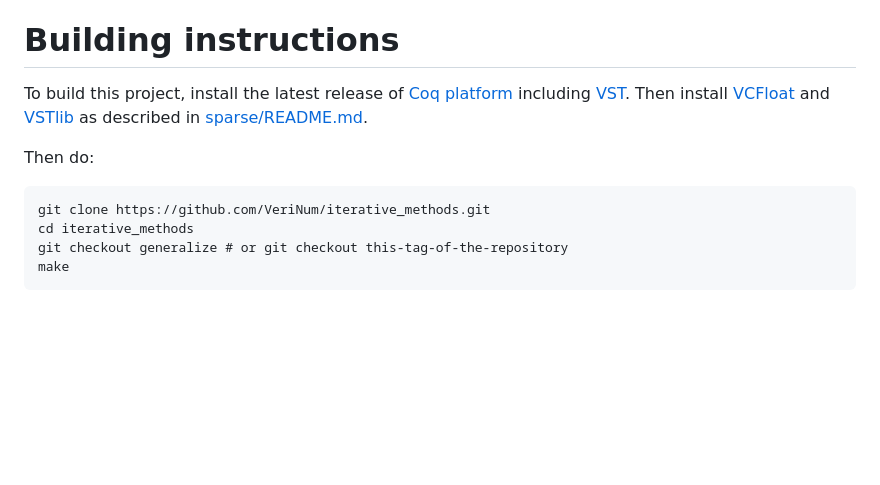
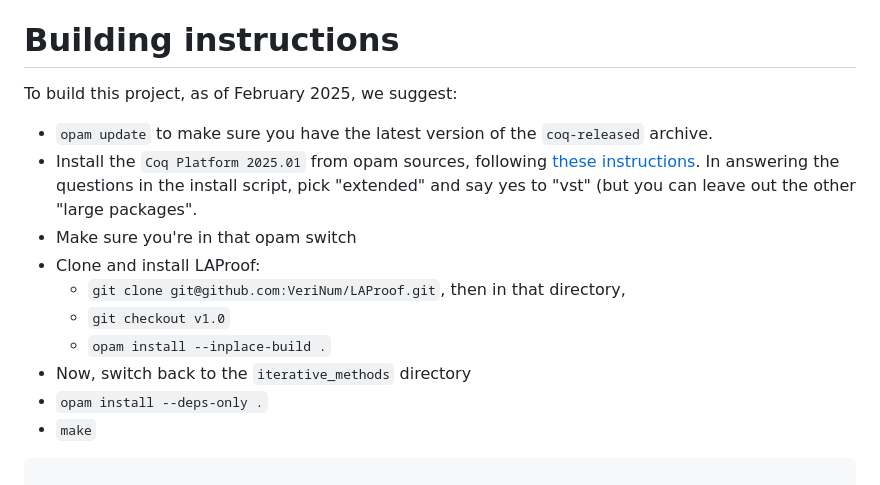
Before and after one commit to VeriNum/iterative_methods, a Markdown page: README.md, the part around the change. Drawn GitHub-style; blank space fills up the shorter version.

Commit message:
Update README.md with new build instructions

````diff
--- a/README.md
+++ b/README.md
@@ -44,14 +44,16 @@ formalized in the lemma `body_jacobi2`. Another important result in this file is
 This repository also contains results on the forward error bound for naive or vanilla dot product. These files are contained in the repo: `naive_dot_product`.
 
 # Building instructions
-To build this project, install the latest release of [Coq platform](https://github.com/coq/platform) including [VST](https://github.com/PrincetonUniversity/VST).  Then install [VCFloat](https://github.com/VeriNum/vcfloat)
-and [VSTlib](https://github.com/PrincetonUniversity/VST/lib)
-as described in [sparse/README.md](sparse/README.md).
-
-Then do:
+To build this project, as of February 2025, we suggest:
+- `opam update` to make sure you have the latest version of the `coq-released` archive.
+- Install the `Coq Platform 2025.01` from opam sources, following [these instructions](https://github.com/coq/platform?tab=readme-ov-file#installation).
+   In answering the questions in the install script, pick "extended" and say yes to "vst" (but you can leave out the other "large packages".
+- Make sure you're in that opam switch
+- Clone and install LAProof:
+  - `git clone git@github.com:VeriNum/LAProof.git`, then in that directory,
+  - `git checkout v1.0`
+  - `opam install --inplace-build .`
+- Now, switch back to the `iterative_methods` directory
+- `opam install --deps-only .`
+- `make`
 ```
-git clone https://github.com/VeriNum/iterative_methods.git
-cd iterative_methods
-git checkout generalize # or git checkout this-tag-of-the-repository
-make
-```
````
